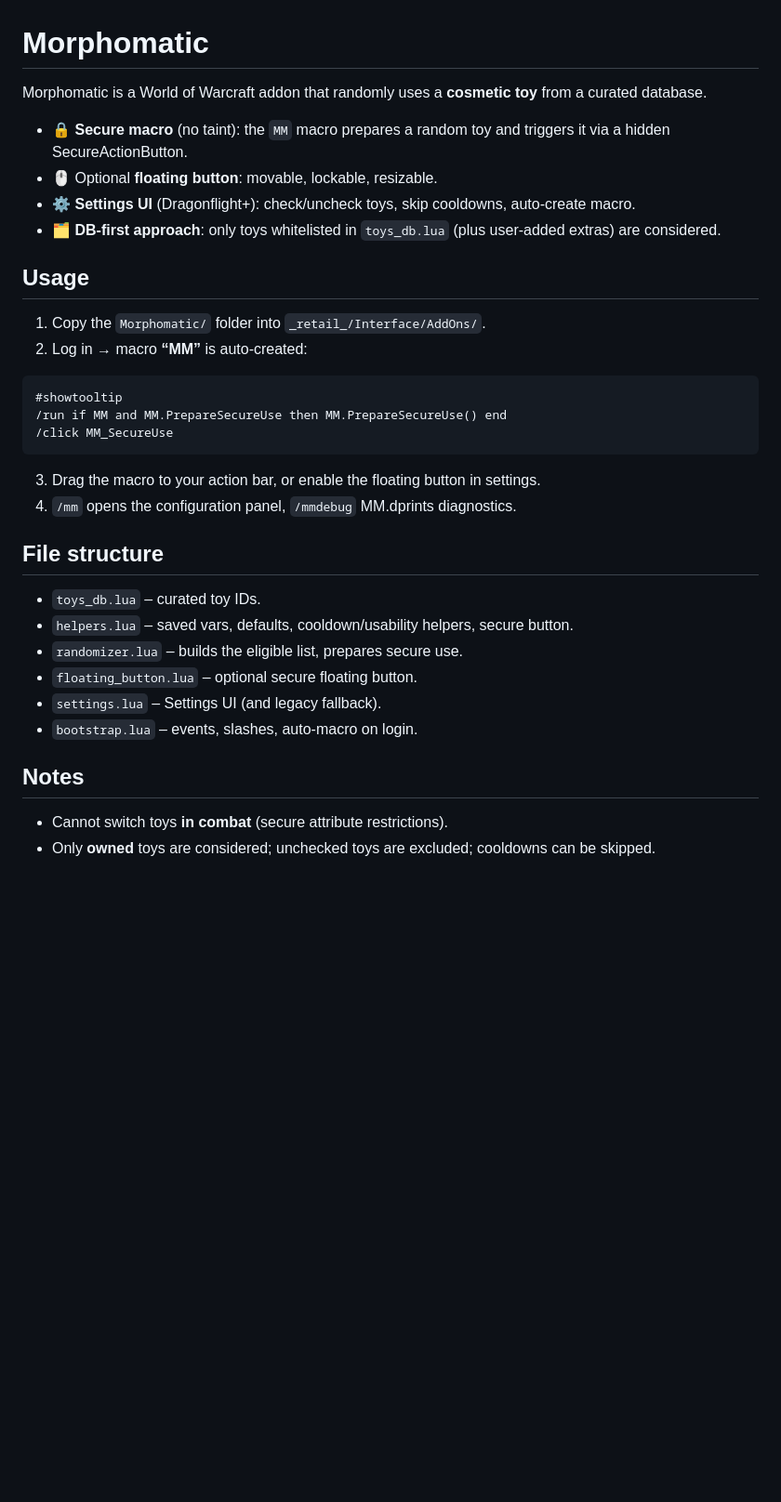
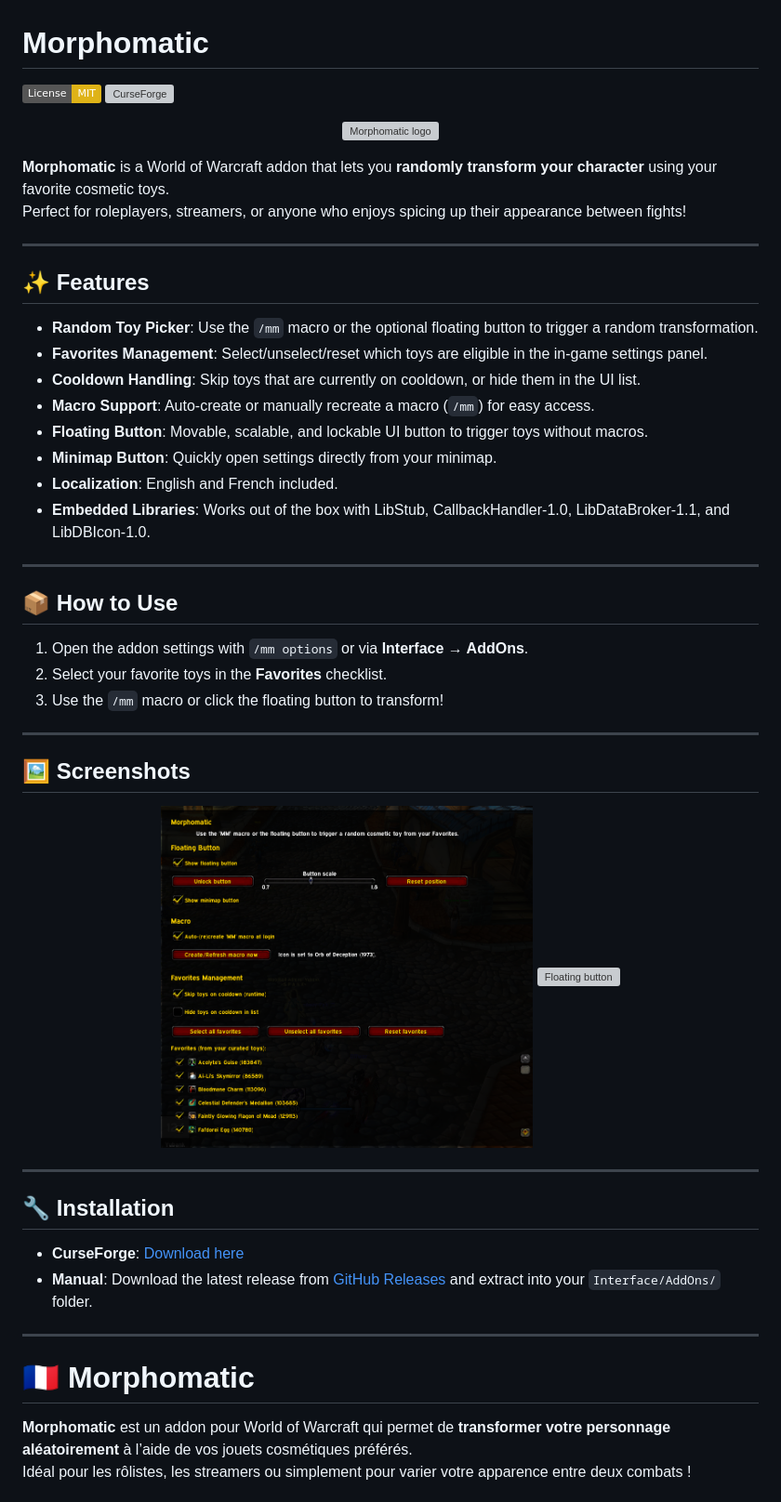
Before and after one commit to eyolas/Morphomatic, a Markdown page: README.md, the part around one of its changes. Shown at 93% size. Drawn GitHub-style; pictures changed too: screenshots/options.png (added); badges without logos; blank space fills up the shorter version; grey boxes are pictures that could not be loaded.

Commit message:
Add LICENSE file, update README with new features, and include logo and screenshot assets

````diff
--- a/README.md
+++ b/README.md
@@ -1,31 +1,55 @@
 # Morphomatic
 
-Morphomatic is a World of Warcraft addon that randomly uses a **cosmetic toy** from a curated database.
+[![License: MIT](https://img.shields.io/badge/License-MIT-yellow.svg)](LICENSE)
+[![CurseForge](https://cf.way2muchnoise.eu/full_ADDON_ID_downloads.svg)](https://www.curseforge.com/wow/addons/morphomatic)
 
-- 🔒 **Secure macro** (no taint): the `MM` macro prepares a random toy and triggers it via a hidden SecureActionButton.
-- 🖱️ Optional **floating button**: movable, lockable, resizable.
-- ⚙️ **Settings UI** (Dragonflight+): check/uncheck toys, skip cooldowns, auto-create macro.
-- 🗂️ **DB-first approach**: only toys whitelisted in `toys_db.lua` (plus user-added extras) are considered.
 
-## Usage
-1. Copy the `Morphomatic/` folder into `_retail_/Interface/AddOns/`.
-2. Log in → macro **“MM”** is auto-created:
-```
-#showtooltip
-/run if MM and MM.PrepareSecureUse then MM.PrepareSecureUse() end
-/click MM_SecureUse
-```
-3. Drag the macro to your action bar, or enable the floating button in settings.
-4. `/mm` opens the configuration panel, `/mmdebug` MM.dprints diagnostics.
+<p align="center">
+  <img src="logo.png" alt="Morphomatic logo" width="200"/>
+</p>
 
-## File structure
-- `toys_db.lua` – curated toy IDs.
-- `helpers.lua` – saved vars, defaults, cooldown/usability helpers, secure button.
-- `randomizer.lua` – builds the eligible list, prepares secure use.
-- `floating_button.lua` – optional secure floating button.
-- `settings.lua` – Settings UI (and legacy fallback).
-- `bootstrap.lua` – events, slashes, auto-macro on login.
+**Morphomatic** is a World of Warcraft addon that lets you **randomly transform your character** using your favorite cosmetic toys.
+Perfect for roleplayers, streamers, or anyone who enjoys spicing up their appearance between fights!
 
-## Notes
-- Cannot switch toys **in combat** (secure attribute restrictions).
-- Only **owned** toys are considered; unchecked toys are excluded; cooldowns can be skipped.
+---
+
+## ✨ Features
+- **Random Toy Picker**: Use the `/mm` macro or the optional floating button to trigger a random transformation.
+- **Favorites Management**: Select/unselect/reset which toys are eligible in the in-game settings panel.
+- **Cooldown Handling**: Skip toys that are currently on cooldown, or hide them in the UI list.
+- **Macro Support**: Auto-create or manually recreate a macro (`/mm`) for easy access.
+- **Floating Button**: Movable, scalable, and lockable UI button to trigger toys without macros.
+- **Minimap Button**: Quickly open settings directly from your minimap.
+- **Localization**: English and French included.
+- **Embedded Libraries**: Works out of the box with LibStub, CallbackHandler-1.0, LibDataBroker-1.1, and LibDBIcon-1.0.
+
+---
+
+## 📦 How to Use
+1. Open the addon settings with `/mm options` or via **Interface → AddOns**.
+2. Select your favorite toys in the **Favorites** checklist.
+3. Use the `/mm` macro or click the floating button to transform!
+
+---
+
+## 🖼 Screenshots
+
+<p align="center">
+  <img src="screenshots/options.png" alt="Options panel" width="400"/>
+  <img src="screenshots/floating-button.png" alt="Floating button" width="400"/>
+</p>
+
+---
+
+## 🔧 Installation
+
+- **CurseForge**: [Download here](https://www.curseforge.com/wow/addons/morphomatic)
+- **Manual**: Download the latest release from [GitHub Releases](https://github.com/your-username/Morphomatic/releases) and extract into your `Interface/AddOns/` folder.
+
+---
+
+# 🇫🇷 Morphomatic
+
+**Morphomatic** est un addon pour World of Warcraft qui permet de **transformer votre personnage aléatoirement** à l’aide de vos jouets cosmétiques préférés.
+Idéal pour les rôlistes, les streamers ou simplement pour varier votre apparence entre deux combats !
+
````
Also changed, not shown: other parts of README.md (+40 -0 lines), 3 other files.
